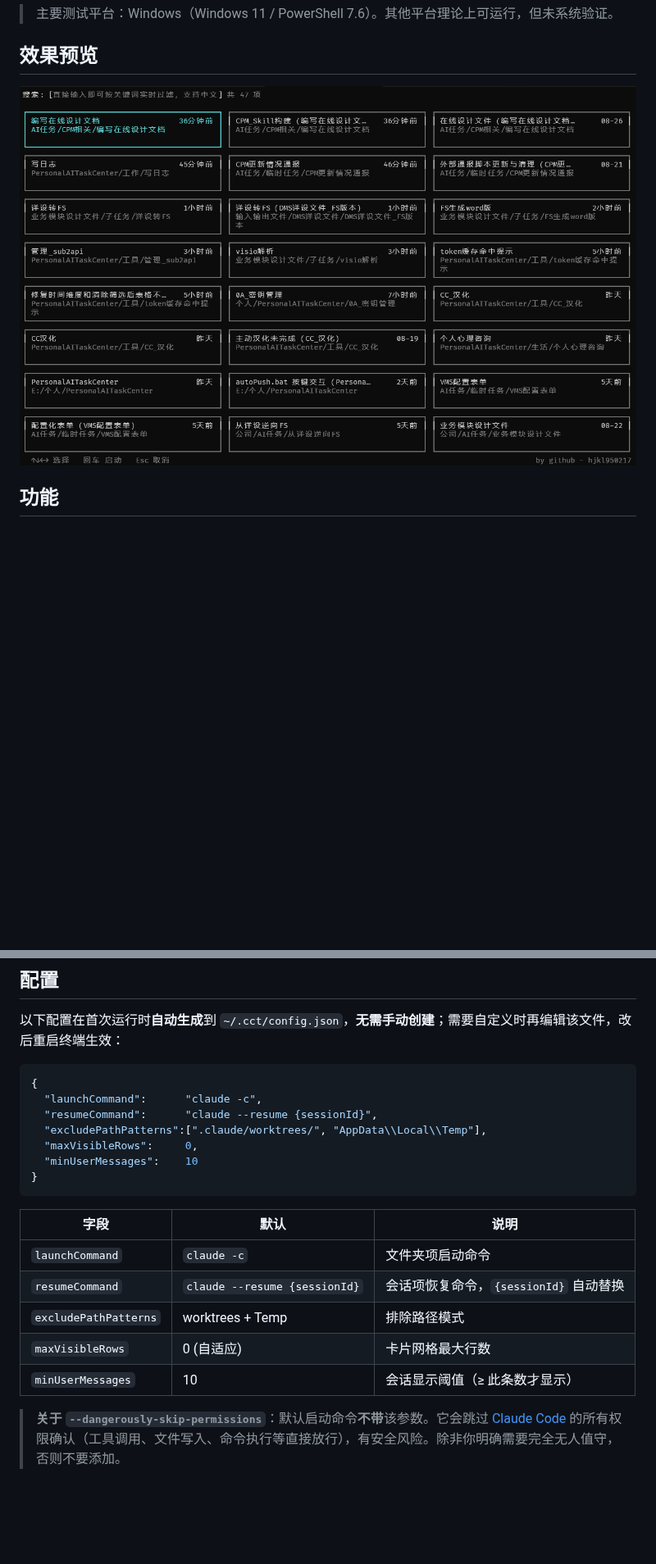
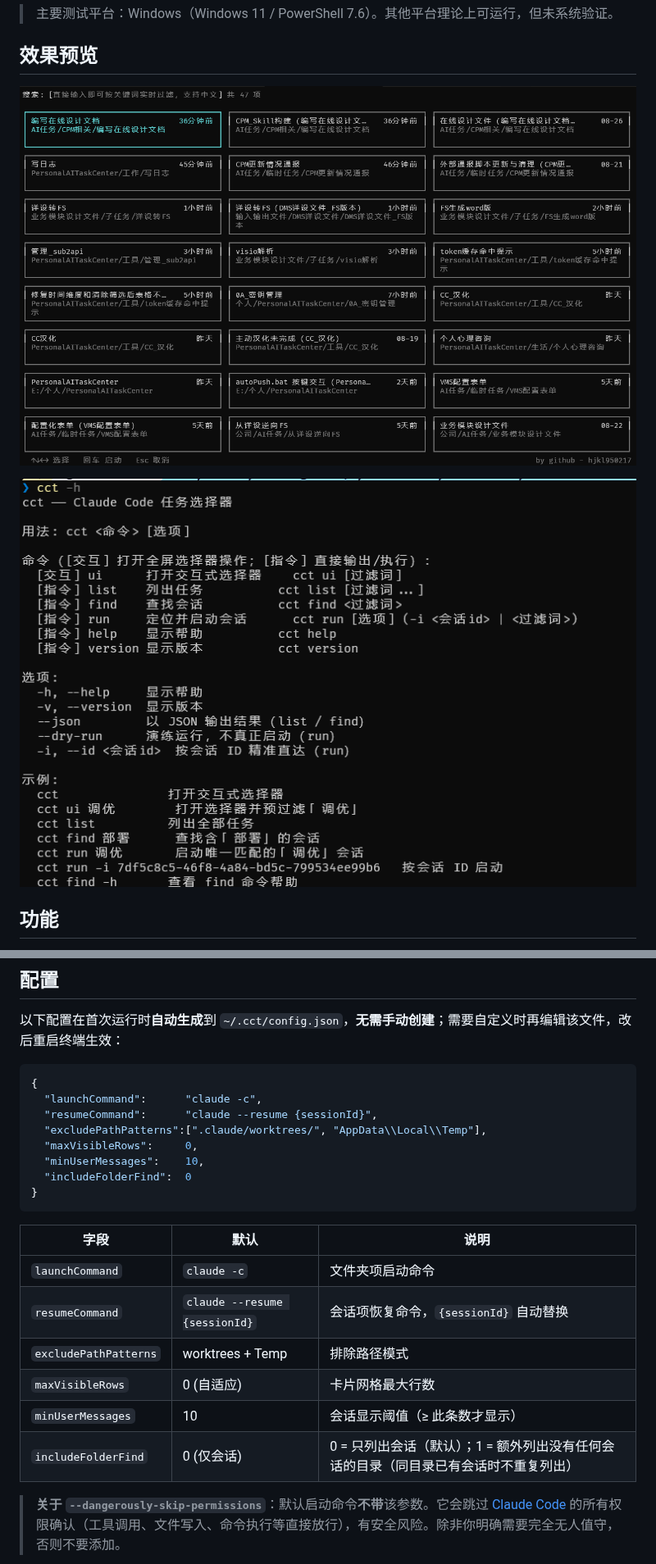
Before and after one commit to hjkl950217/ClaudeCodeTask, a Markdown page: README.md, 2 parts joined by grey strips. Shown at 82% size. GitHub-like rendering; pictures changed too: image/command-mode.png (added); blank space fills up the shorter version.

Commit message:
docs(readme): 配置节补 includeFolderFind 字段，预览图换交互式/命令式截图
Co-Authored-By: Claude Sonnet 4.6 <noreply@anthropic.com>

````diff
--- a/README.md
+++ b/README.md
@@ -16,7 +17,9 @@
 
 ## 效果预览
 
-![cct 选择器界面](cct-selector.png)
+![交互式模式截图](image/interactive-mode.png)
+
+![命令式模式截图](image/command-mode.png)
 
 ## 功能
 
@@ -142,7 +145,8 @@ cct <关键词>           # 带初始过滤词
   "resumeCommand":      "claude --resume {sessionId}",
   "excludePathPatterns":[".claude/worktrees/", "AppData\\Local\\Temp"],
   "maxVisibleRows":     0,
-  "minUserMessages":    10
+  "minUserMessages":    10,
+  "includeFolderFind":  0
 }
 ```
 
@@ -153,6 +157,7 @@ cct <关键词>           # 带初始过滤词
 | `excludePathPatterns` | worktrees + Temp | 排除路径模式 |
 | `maxVisibleRows` | 0 (自适应) | 卡片网格最大行数 |
 | `minUserMessages` | 10 | 会话显示阈值（≥ 此条数才显示） |
+| `includeFolderFind` | 0 (仅会话) | 0 = 只列出会话（默认）；1 = 额外列出没有任何会话的目录（同目录已有会话时不重复列出） |
 
 > **关于 `--dangerously-skip-permissions`**：默认启动命令**不带**该参数。它会跳过 [Claude Code](https://claude.ai/code) 的所有权限确认（工具调用、文件写入、命令执行等直接放行），有安全风险。除非你明确需要完全无人值守，否则不要添加。
 
````
Also changed, not shown: other parts of README.md (+3 -2 lines), image/interactive-mode.png (renamed from cct-selector.png).
